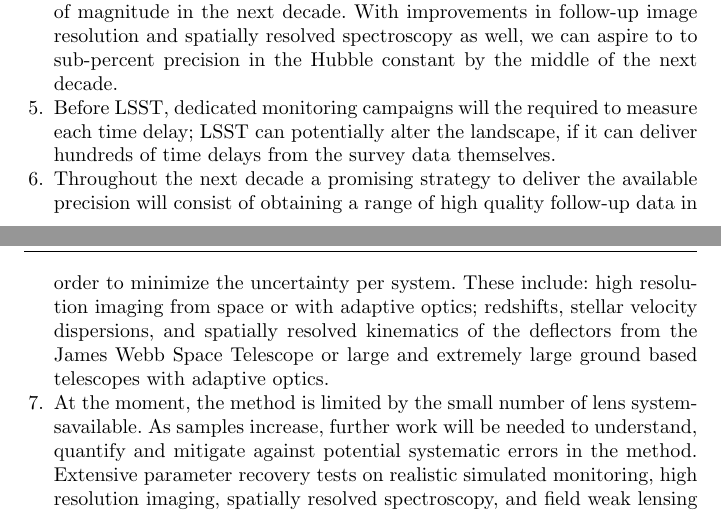
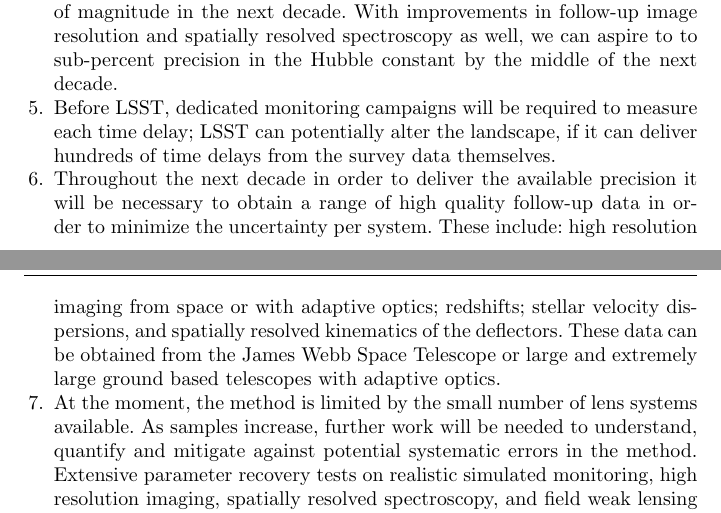
Before and after one commit to tommasotreu/AARV, a LaTeX paper (TM16.tex, which reads summary.tex): two parts of pages 30 and 31 of 31, joined at a grey line, cut so that both start at the same text. Compiled offline with pdfLaTeX.

Commit message:
fixed comments by Simon handwritten on manuscript

```diff
--- a/summary.tex
+++ b/summary.tex
@@ -37,18 +37,18 @@ follow-up image resolution and spatially resolved spectroscopy as
 well, we can aspire to to sub-percent precision in the Hubble constant
 by the middle of the next decade.
 %
-\item Before LSST, dedicated monitoring campaigns will the required to
+\item Before LSST, dedicated monitoring campaigns will be required to
 measure each time delay; LSST can potentially alter the landscape, if
 it can deliver hundreds of time delays from the survey data themselves.
 %
-\item Throughout the next decade a promising strategy to deliver the
-available precision will consist of obtaining a range of high quality
-follow-up data in order to minimize the uncertainty per system. These
-include: high resolution imaging from space or with adaptive optics;
-redshifts, stellar velocity dispersions, and spatially resolved
-kinematics of the deflectors from the James Webb Space Telescope or
-large and extremely large ground based telescopes with adaptive
-optics.
+\item Throughout the next decade in order to deliver the
+available precision it will be necessary to obtain a range of high
+quality follow-up data in order to minimize the uncertainty per
+system. These include: high resolution imaging from space or with
+adaptive optics; redshifts; stellar velocity dispersions, and
+spatially resolved kinematics of the deflectors. These data can be
+obtained from the James Webb Space Telescope or large and extremely
+large ground based telescopes with adaptive optics.
 %
 %\item  In the LSST era it will be possible to employ a mixed strategy
 %in which large numbers of systems with relatively scant follow-up data
@@ -56,7 +56,7 @@ optics.
 %in depth analysis of smaller datasets.
 %
 \item  At the moment, the method is limited by the small number of lens
-systemsavailable. As samples increase, further work will be needed to
+systems available. As samples increase, further work will be needed to
 understand, quantify and mitigate against potential systematic errors
 in the method. Extensive parameter recovery tests on realistic
 simulated monitoring, high resolution imaging, spatially resolved
```
Also changed, not shown: outlook.tex (+7 -7 lines), theory.tex (+2 -2 lines), TM16.pdf.
